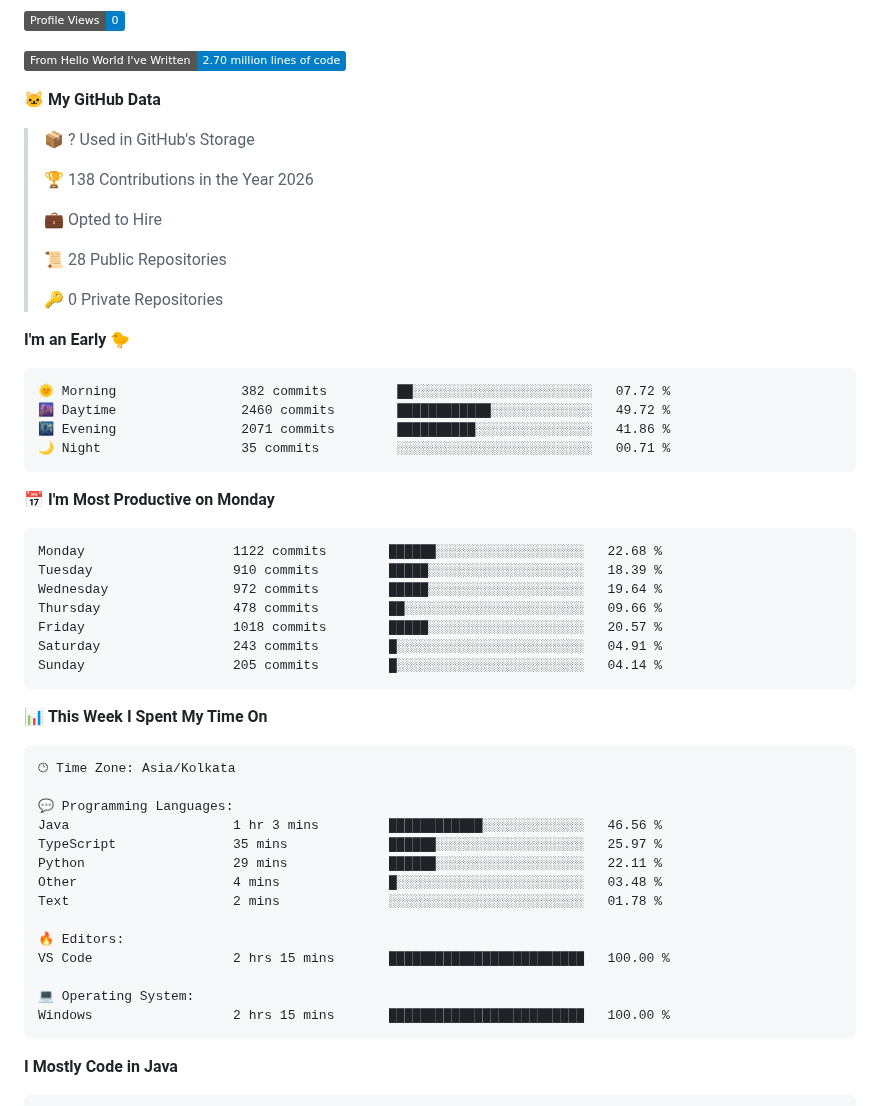
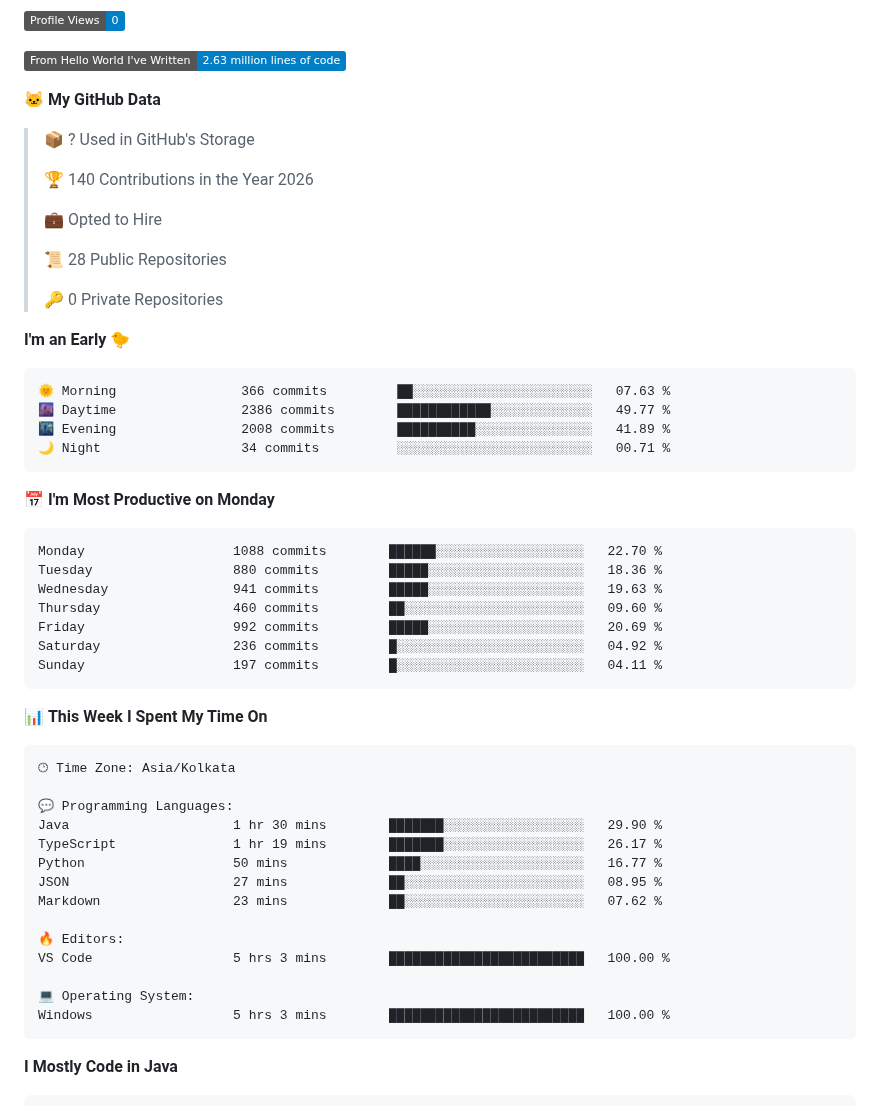
Before and after one commit to BhargavRaghuram/BhargavRaghuram, a Markdown page: README.md, the part around one of its changes. GitHub-like rendering; badges without logos.

Commit message:
Updated with Dev Metrics

````diff
--- a/README.md
+++ b/README.md
@@ -22,12 +20,12 @@ const bhargav = {
 ![Profile Views](http://img.shields.io/badge/Profile%20Views-0-blue?style=flat)
 
-![Lines of code](https://img.shields.io/badge/From%20Hello%20World%20I%27ve%20Written-2.70%20million%20lines%20of%20code-blue?style=flat)
+![Lines of code](https://img.shields.io/badge/From%20Hello%20World%20I%27ve%20Written-2.63%20million%20lines%20of%20code-blue?style=flat)
 
 **🐱 My GitHub Data**
 
 > 📦 ? Used in GitHub's Storage
  >
-> 🏆 138 Contributions in the Year 2026
+> 🏆 140 Contributions in the Year 2026
  >
 > 💼 Opted to Hire
  >
@@ -38,21 +36,21 @@ const bhargav = {
 **I'm an Early 🐤**
 
 ```text
-🌞 Morning                382 commits         ██░░░░░░░░░░░░░░░░░░░░░░░   07.72 %
-🌆 Daytime                2460 commits        ████████████░░░░░░░░░░░░░   49.72 %
-🌃 Evening                2071 commits        ██████████░░░░░░░░░░░░░░░   41.86 %
-🌙 Night                  35 commits          ░░░░░░░░░░░░░░░░░░░░░░░░░   00.71 %
+🌞 Morning                366 commits         ██░░░░░░░░░░░░░░░░░░░░░░░   07.63 %
+🌆 Daytime                2386 commits        ████████████░░░░░░░░░░░░░   49.77 %
+🌃 Evening                2008 commits        ██████████░░░░░░░░░░░░░░░   41.89 %
+🌙 Night                  34 commits          ░░░░░░░░░░░░░░░░░░░░░░░░░   00.71 %
 ```
 📅 **I'm Most Productive on Monday**
 
 ```text
-Monday                   1122 commits        ██████░░░░░░░░░░░░░░░░░░░   22.68 %
-Tuesday                  910 commits         █████░░░░░░░░░░░░░░░░░░░░   18.39 %
-Wednesday                972 commits         █████░░░░░░░░░░░░░░░░░░░░   19.64 %
-Thursday                 478 commits         ██░░░░░░░░░░░░░░░░░░░░░░░   09.66 %
-Friday                   1018 commits        █████░░░░░░░░░░░░░░░░░░░░   20.57 %
-Saturday                 243 commits         █░░░░░░░░░░░░░░░░░░░░░░░░   04.91 %
-Sunday                   205 commits         █░░░░░░░░░░░░░░░░░░░░░░░░   04.14 %
+Monday                   1088 commits        ██████░░░░░░░░░░░░░░░░░░░   22.70 %
+Tuesday                  880 commits         █████░░░░░░░░░░░░░░░░░░░░   18.36 %
+Wednesday                941 commits         █████░░░░░░░░░░░░░░░░░░░░   19.63 %
+Thursday                 460 commits         ██░░░░░░░░░░░░░░░░░░░░░░░   09.60 %
+Friday                   992 commits         █████░░░░░░░░░░░░░░░░░░░░   20.69 %
+Saturday                 236 commits         █░░░░░░░░░░░░░░░░░░░░░░░░   04.92 %
+Sunday                   197 commits         █░░░░░░░░░░░░░░░░░░░░░░░░   04.11 %
 ```
 
 
@@ -62,17 +60,17 @@ Sunday                   205 commits         █░░░░░░░░░░
 🕑︎ Time Zone: Asia/Kolkata
 
 💬 Programming Languages:
-Java                     1 hr 3 mins         ████████████░░░░░░░░░░░░░   46.56 %
-TypeScript               35 mins             ██████░░░░░░░░░░░░░░░░░░░   25.97 %
-Python                   29 mins             ██████░░░░░░░░░░░░░░░░░░░   22.11 %
-Other                    4 mins              █░░░░░░░░░░░░░░░░░░░░░░░░   03.48 %
-Text                     2 mins              ░░░░░░░░░░░░░░░░░░░░░░░░░   01.78 %
+Java                     1 hr 30 mins        ███████░░░░░░░░░░░░░░░░░░   29.90 %
+TypeScript               1 hr 19 mins        ███████░░░░░░░░░░░░░░░░░░   26.17 %
+Python                   50 mins             ████░░░░░░░░░░░░░░░░░░░░░   16.77 %
+JSON                     27 mins             ██░░░░░░░░░░░░░░░░░░░░░░░   08.95 %
+Markdown                 23 mins             ██░░░░░░░░░░░░░░░░░░░░░░░   07.62 %
 
 🔥 Editors:
-VS Code                  2 hrs 15 mins       █████████████████████████   100.00 %
+VS Code                  5 hrs 3 mins        █████████████████████████   100.00 %
 
 💻 Operating System:
-Windows                  2 hrs 15 mins       █████████████████████████   100.00 %
+Windows                  5 hrs 3 mins        █████████████████████████   100.00 %
 ```
 
 **I Mostly Code in Java**
````
Also changed, not shown: other parts of README.md (+1 -3 lines), assets/bar_graph.png.
